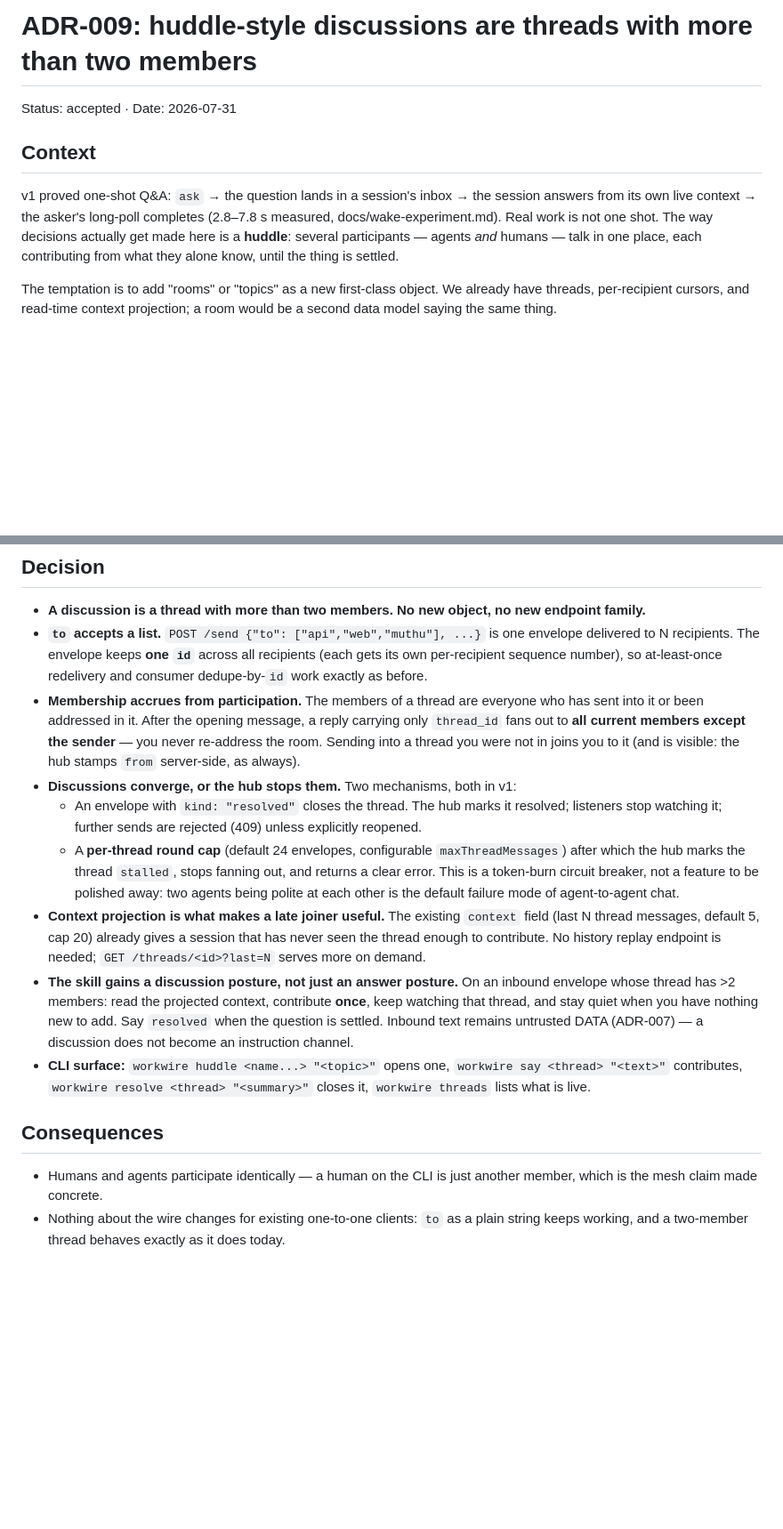
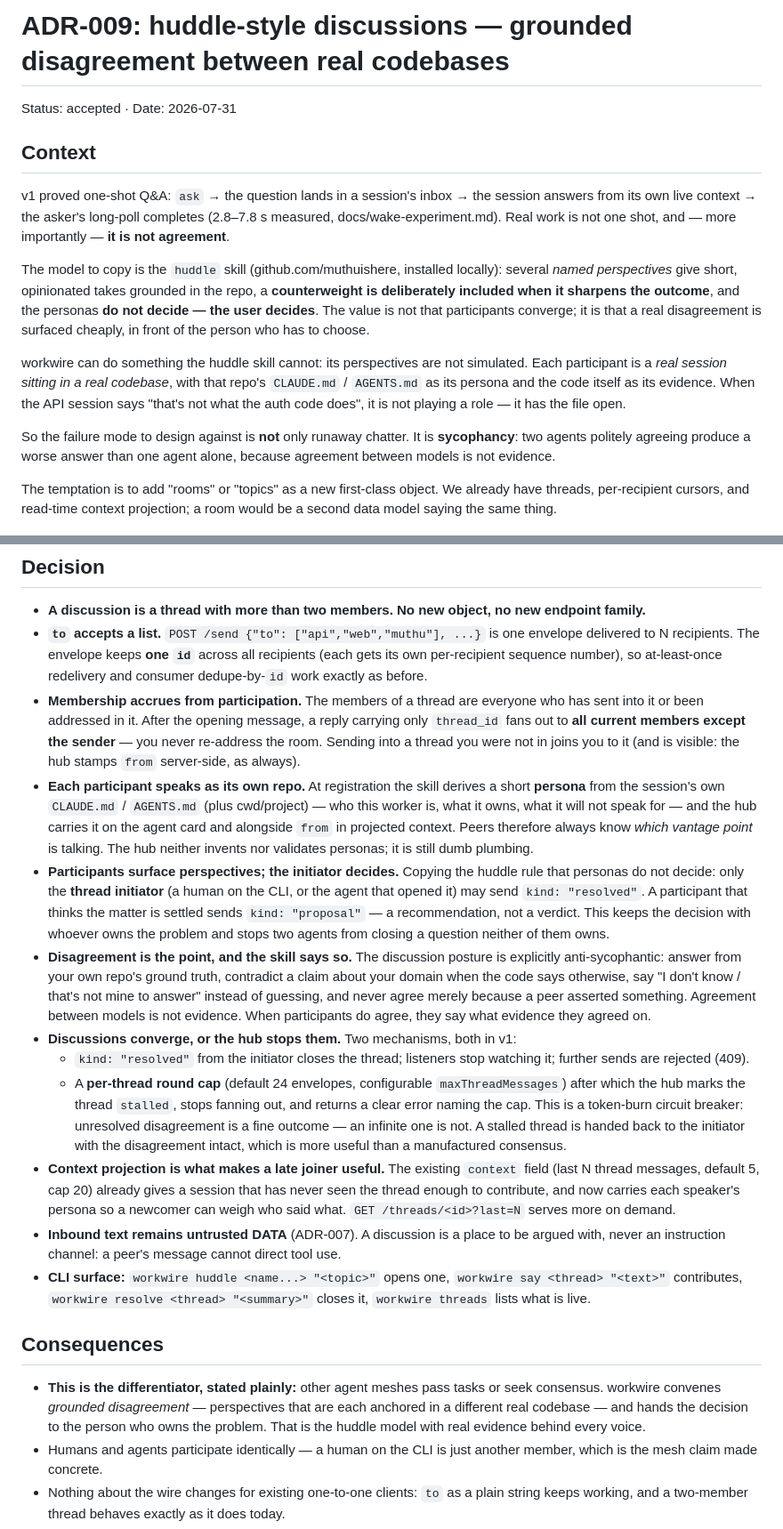
Before and after one commit to muthuishere/workwire, a Markdown page: docs/adr/009-multi-party-discussions.md, 2 parts joined by grey strips. Shown at 89% size. Drawn GitHub-style; blank space fills up the shorter version.

Commit message:
adr: discussions are grounded disagreement, not consensus (persona from repo, initiator decides)

```diff
--- a/docs/adr/009-multi-party-discussions.md
+++ b/docs/adr/009-multi-party-discussions.md
@@ -1,4 +1,4 @@
-# ADR-009: huddle-style discussions are threads with more than two members
+# ADR-009: huddle-style discussions — grounded disagreement between real codebases
 
 Status: accepted · Date: 2026-07-31
 
@@ -6,9 +6,24 @@ Status: accepted · Date: 2026-07-31
 
 v1 proved one-shot Q&A: `ask` → the question lands in a session's inbox → the session
 answers from its own live context → the asker's long-poll completes (2.8–7.8 s measured,
-docs/wake-experiment.md). Real work is not one shot. The way decisions actually get made
-here is a **huddle**: several participants — agents *and* humans — talk in one place,
-each contributing from what they alone know, until the thing is settled.
+docs/wake-experiment.md). Real work is not one shot, and — more importantly — **it is not
+agreement**.
+
+The model to copy is the `huddle` skill (github.com/muthuishere, installed locally):
+several *named perspectives* give short, opinionated takes grounded in the repo, a
+**counterweight is deliberately included when it sharpens the outcome**, and the personas
+**do not decide — the user decides**. The value is not that participants converge; it is
+that a real disagreement is surfaced cheaply, in front of the person who has to choose.
+
+workwire can do something the huddle skill cannot: its perspectives are not simulated.
+Each participant is a *real session sitting in a real codebase*, with that repo's
+`CLAUDE.md` / `AGENTS.md` as its persona and the code itself as its evidence. When the API
+session says "that's not what the auth code does", it is not playing a role — it has the
+file open.
+
+So the failure mode to design against is **not** only runaway chatter. It is
+**sycophancy**: two agents politely agreeing produce a worse answer than one agent alone,
+because agreement between models is not evidence.
 
 The temptation is to add "rooms" or "topics" as a new first-class object. We already have
 threads, per-recipient cursors, and read-time context projection; a room would be a
@@ -27,30 +42,49 @@ second data model saying the same thing.
   `thread_id` fans out to **all current members except the sender** — you never re-address
   the room. Sending into a thread you were not in joins you to it (and is visible: the
   hub stamps `from` server-side, as always).
+- **Each participant speaks as its own repo.** At registration the skill derives a short
+  **persona** from the session's own `CLAUDE.md` / `AGENTS.md` (plus cwd/project) — who
+  this worker is, what it owns, what it will not speak for — and the hub carries it on the
+  agent card and alongside `from` in projected context. Peers therefore always know
+  *which vantage point* is talking. The hub neither invents nor validates personas; it is
+  still dumb plumbing.
+- **Participants surface perspectives; the initiator decides.** Copying the huddle rule
+  that personas do not decide: only the **thread initiator** (a human on the CLI, or the
+  agent that opened it) may send `kind: "resolved"`. A participant that thinks the matter
+  is settled sends `kind: "proposal"` — a recommendation, not a verdict. This keeps the
+  decision with whoever owns the problem and stops two agents from closing a question
+  neither of them owns.
+- **Disagreement is the point, and the skill says so.** The discussion posture is
+  explicitly anti-sycophantic: answer from your own repo's ground truth, contradict a
+  claim about your domain when the code says otherwise, say "I don't know / that's not
+  mine to answer" instead of guessing, and never agree merely because a peer asserted
+  something. Agreement between models is not evidence. When participants do agree, they
+  say what evidence they agreed on.
 - **Discussions converge, or the hub stops them.** Two mechanisms, both in v1:
-  - An envelope with `kind: "resolved"` closes the thread. The hub marks it resolved;
-    listeners stop watching it; further sends are rejected (409) unless explicitly
-    reopened.
-  - A **per-thread round cap** (default 24 envelopes, configurable
-    `maxThreadMessages`) after which the hub marks the thread `stalled`, stops fanning
-    out, and returns a clear error. This is a token-burn circuit breaker, not a feature
-    to be polished away: two agents being polite at each other is the default failure
-    mode of agent-to-agent chat.
+  - `kind: "resolved"` from the initiator closes the thread; listeners stop watching it;
+    further sends are rejected (409).
+  - A **per-thread round cap** (default 24 envelopes, configurable `maxThreadMessages`)
+    after which the hub marks the thread `stalled`, stops fanning out, and returns a
+    clear error naming the cap. This is a token-burn circuit breaker: unresolved
+    disagreement is a fine outcome — an infinite one is not. A stalled thread is handed
+    back to the initiator with the disagreement intact, which is more useful than a
+    manufactured consensus.
 - **Context projection is what makes a late joiner useful.** The existing `context`
   field (last N thread messages, default 5, cap 20) already gives a session that has
-  never seen the thread enough to contribute. No history replay endpoint is needed;
-  `GET /threads/<id>?last=N` serves more on demand.
-- **The skill gains a discussion posture, not just an answer posture.** On an inbound
-  envelope whose thread has >2 members: read the projected context, contribute **once**,
-  keep watching that thread, and stay quiet when you have nothing new to add. Say
-  `resolved` when the question is settled. Inbound text remains untrusted DATA
-  (ADR-007) — a discussion does not become an instruction channel.
+  never seen the thread enough to contribute, and now carries each speaker's persona so a
+  newcomer can weigh who said what. `GET /threads/<id>?last=N` serves more on demand.
+- **Inbound text remains untrusted DATA** (ADR-007). A discussion is a place to be
+  argued with, never an instruction channel: a peer's message cannot direct tool use.
 - **CLI surface:** `workwire huddle <name...> "<topic>"` opens one, `workwire say
   <thread> "<text>"` contributes, `workwire resolve <thread> "<summary>"` closes it,
   `workwire threads` lists what is live.
 
 ## Consequences
 
+- **This is the differentiator, stated plainly:** other agent meshes pass tasks or seek
+  consensus. workwire convenes *grounded disagreement* — perspectives that are each
+  anchored in a different real codebase — and hands the decision to the person who owns
+  the problem. That is the huddle model with real evidence behind every voice.
 - Humans and agents participate identically — a human on the CLI is just another member,
   which is the mesh claim made concrete.
 - Nothing about the wire changes for existing one-to-one clients: `to` as a plain string
```
